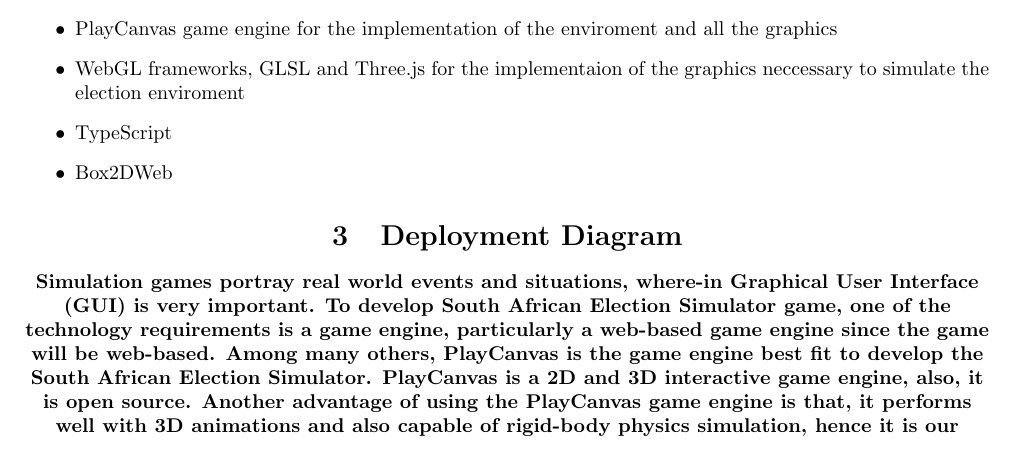
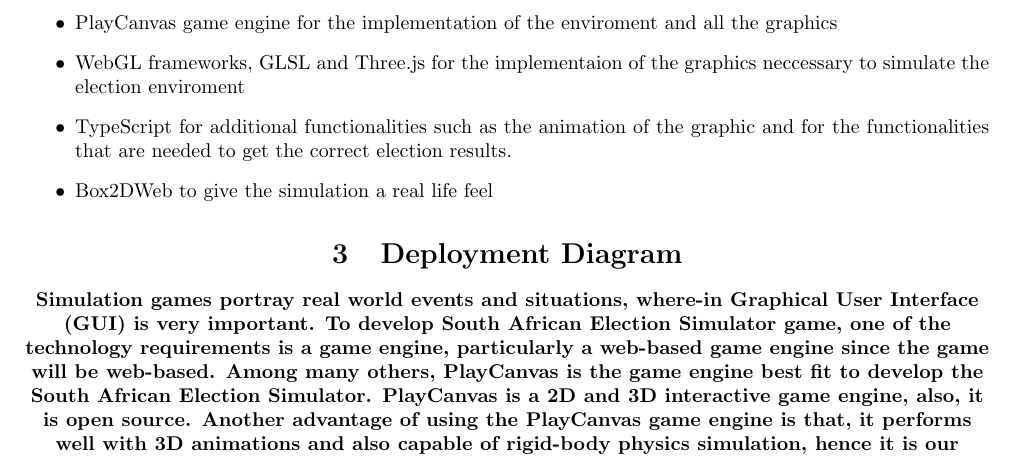
Before and after one commit to Mangwane/COS301_TECH_TITANS_TEAM, a LaTeX document (Documentation/Tender Documents/e-Simulator.tex): part of page 7 of 7, cut so that both start at the same text. Compiled offline with pdfLaTeX.

Commit message:
Update e-Simulator.tex

```diff
--- a/Documentation/Tender Documents/e-Simulator.tex
+++ b/Documentation/Tender Documents/e-Simulator.tex
@@ -274,8 +274,8 @@
 \begin{itemize}
 	\item PlayCanvas game engine for the implementation of the enviroment and all the graphics
 	\item WebGL frameworks, GLSL and Three.js for the implementaion of the graphics neccessary to simulate the election enviroment
-	\item TypeScript
-	\item Box2DWeb
+	\item TypeScript for additional functionalities such as the animation of the graphic and for the functionalities that are needed to get the correct election results.
+	\item Box2DWeb to give the simulation a real life feel
 \end{itemize}
 
 \section{Deployment Diagram}
```
